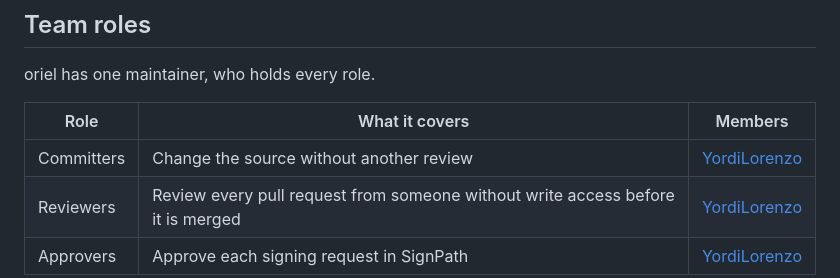
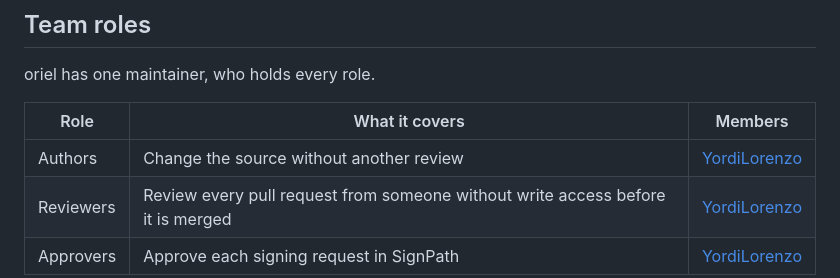
Before and after one commit to YordiLorenzo/oriel, a Markdown page: docs/code-signing.md, the part around the change. Drawn GitHub-style.

Commit message:
Docs: code signing roles use SignPath's name, Authors

```diff
--- a/docs/code-signing.md
+++ b/docs/code-signing.md
@@ -34,7 +34,7 @@ oriel has one maintainer, who holds every role.
 
 | Role | What it covers | Members |
 |---|---|---|
-| Committers | Change the source without another review | [YordiLorenzo](https://github.com/YordiLorenzo) |
+| Authors | Change the source without another review | [YordiLorenzo](https://github.com/YordiLorenzo) |
 | Reviewers | Review every pull request from someone without write access before it is merged | [YordiLorenzo](https://github.com/YordiLorenzo) |
 | Approvers | Approve each signing request in SignPath | [YordiLorenzo](https://github.com/YordiLorenzo) |
 
```
